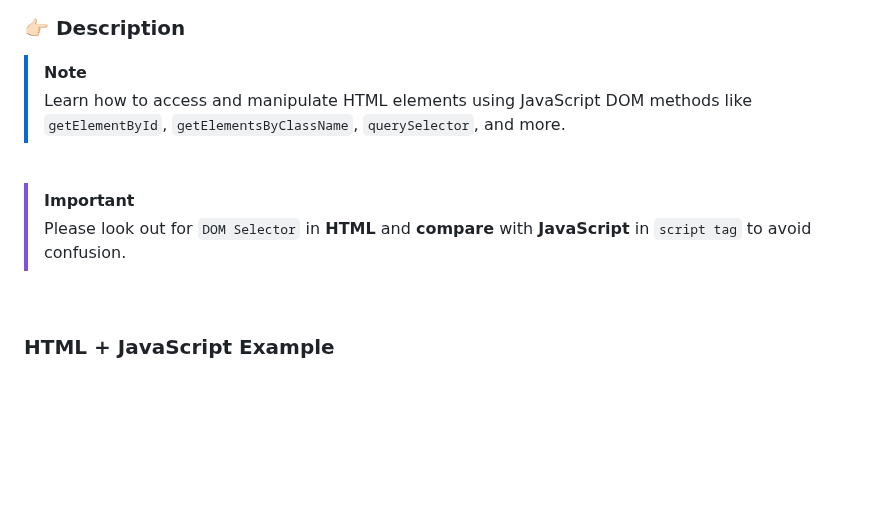
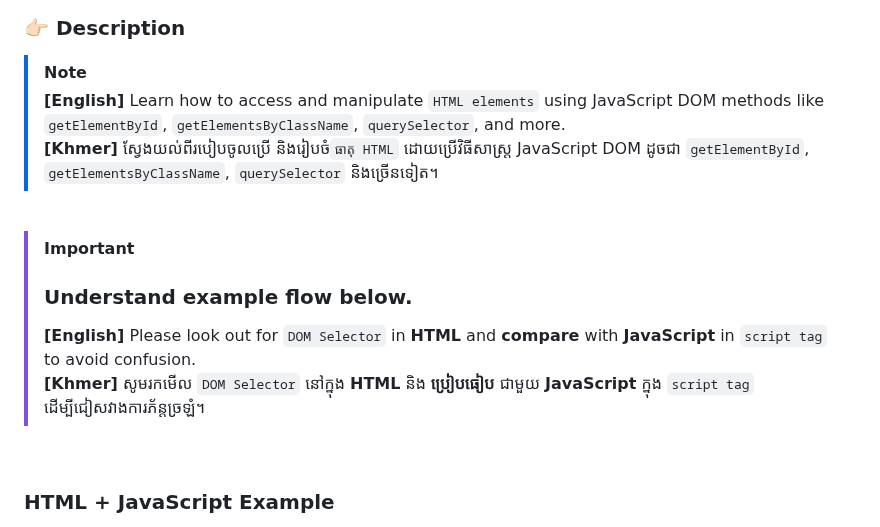
Before and after one commit to ChanVimean/ES6-For-React, a Markdown page: README.md, the part around the change. Rendered like a GitHub page; blank space fills up the shorter version.

```diff
--- a/README.md
+++ b/README.md
@@ -156,12 +156,15 @@ console.log(fullName);
 ### 👉🏻 Description
 
 > [!Note]
-> Learn how to access and manipulate HTML elements using JavaScript DOM methods like `getElementById`, `getElementsByClassName`, `querySelector`, and more.
+> **[English]** Learn how to access and manipulate `HTML elements` using JavaScript DOM methods like `getElementById`, `getElementsByClassName`, `querySelector`, and more.<br>
+> **[Khmer]** ស្វែងយល់ពីរបៀបចូលប្រើ និងរៀបចំ`ធាតុ HTML` ដោយប្រើវិធីសាស្ត្រ JavaScript DOM ដូចជា `getElementById`, `getElementsByClassName`, `querySelector` និងច្រើនទៀត។
 
 <br>
 
 > [!Important]
-> Please look out for `DOM Selector` in **HTML** and **compare** with **JavaScript** in `script tag` to avoid confusion.
+> ### Understand example flow below.<br>
+> **[English]** Please look out for `DOM Selector` in **HTML** and **compare** with **JavaScript** in `script tag` to avoid confusion.<br>
+> **[Khmer]** សូមរកមើល `DOM Selector` នៅក្នុង **HTML** និង **ប្រៀបធៀប** ជាមួយ **JavaScript** ក្នុង `script tag` ដើម្បីជៀសវាងការភ័ន្តច្រឡំ។
 
 <br>
 
```
